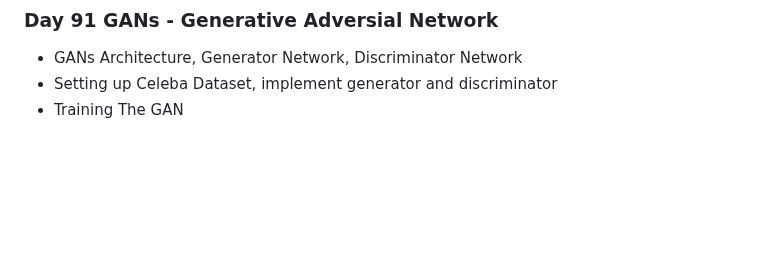
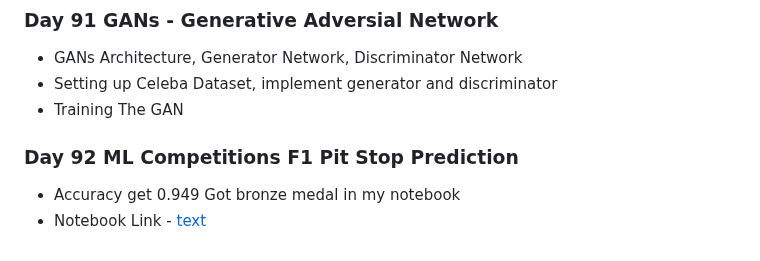
Before and after one commit to Mahmudulmadu/AI-ML-Data-Science_learning-Journey, a Markdown page: daily_log.md, the part around the change. Rendered like a GitHub page; blank space fills up the shorter version.

Commit message:
Day 92 ML Competitions F1 Pit Stop Prediction

```diff
--- a/daily_log.md
+++ b/daily_log.md
@@ -337,3 +337,7 @@
 - GANs Architecture, Generator Network, Discriminator Network
 - Setting up Celeba Dataset, implement generator and discriminator
 - Training The GAN
+
+### Day 92 ML Competitions F1 Pit Stop Prediction
+- Accuracy get 0.949 Got bronze medal in my notebook
+- Notebook Link - [text]([https://www.kaggle.com/code/mahmudulmadu/s6e4-predwaterneeds-xgboost-feature-magic])
```
